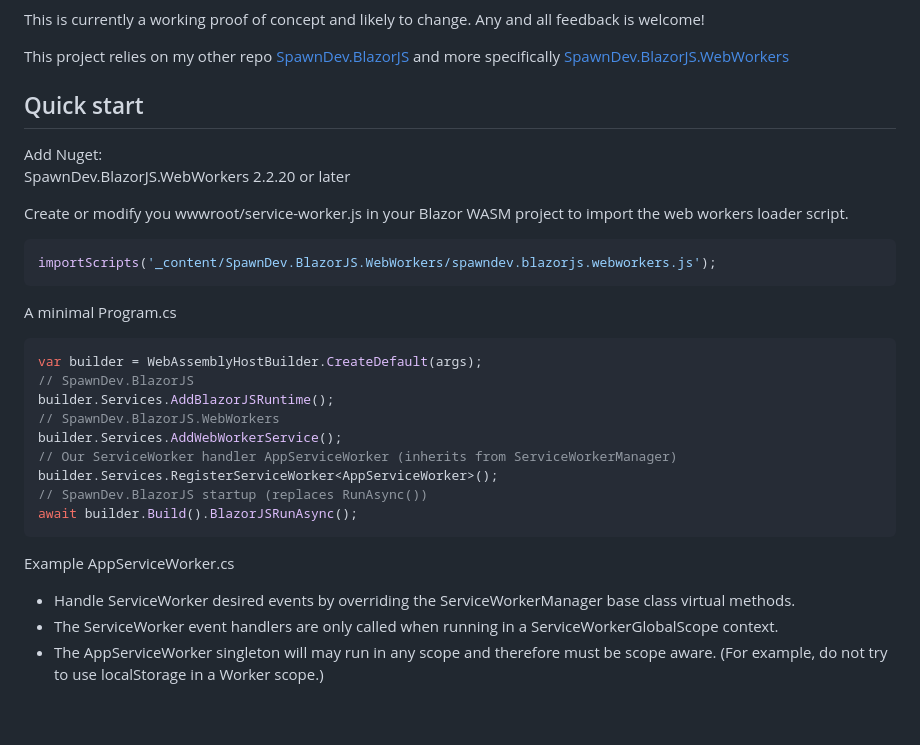
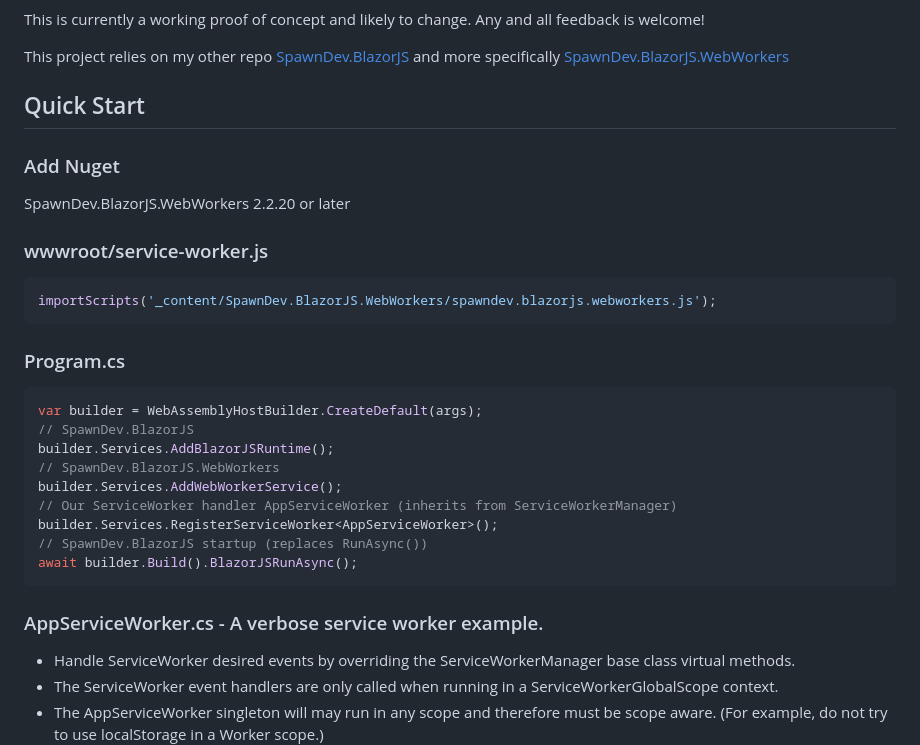
Before and after one commit to LostBeard/BlazorServiceWorkerDemo, a Markdown page: README.md, the part around the change. GitHub-like rendering; blank space fills up the shorter version.

````diff
--- a/README.md
+++ b/README.md
@@ -12,17 +12,17 @@ This is currently a working proof of concept and likely to change. Any and all f
 
 This project relies on my other repo [SpawnDev.BlazorJS](https://github.com/LostBeard/SpawnDev.BlazorJS) and more specifically [SpawnDev.BlazorJS.WebWorkers](https://github.com/LostBeard/SpawnDev.BlazorJS#spawndevblazorjswebworkers)
 
-## Quick start
+## Quick Start
 
-Add Nuget:
+### Add Nuget
 SpawnDev.BlazorJS.WebWorkers 2.2.20 or later
 
-Create or modify you wwwroot/service-worker.js in your Blazor WASM project to import the web workers loader script.
+### wwwroot/service-worker.js
 ```js
 importScripts('_content/SpawnDev.BlazorJS.WebWorkers/spawndev.blazorjs.webworkers.js');
 ```
 
-A minimal Program.cs
+### Program.cs
 ```cs
 var builder = WebAssemblyHostBuilder.CreateDefault(args);
 // SpawnDev.BlazorJS
@@ -35,7 +35,7 @@ builder.Services.RegisterServiceWorker<AppServiceWorker>();
 await builder.Build().BlazorJSRunAsync();
 ```
 
-Example AppServiceWorker.cs
+### AppServiceWorker.cs - A verbose service worker example.
 - Handle ServiceWorker desired events by overriding the ServiceWorkerManager base class virtual methods.
 - The ServiceWorker event handlers are only called when running in a ServiceWorkerGlobalScope context.
 - The AppServiceWorker singleton will may run in any scope and therefore must be scope aware. (For example, do not try to use localStorage in a Worker scope.)
````
